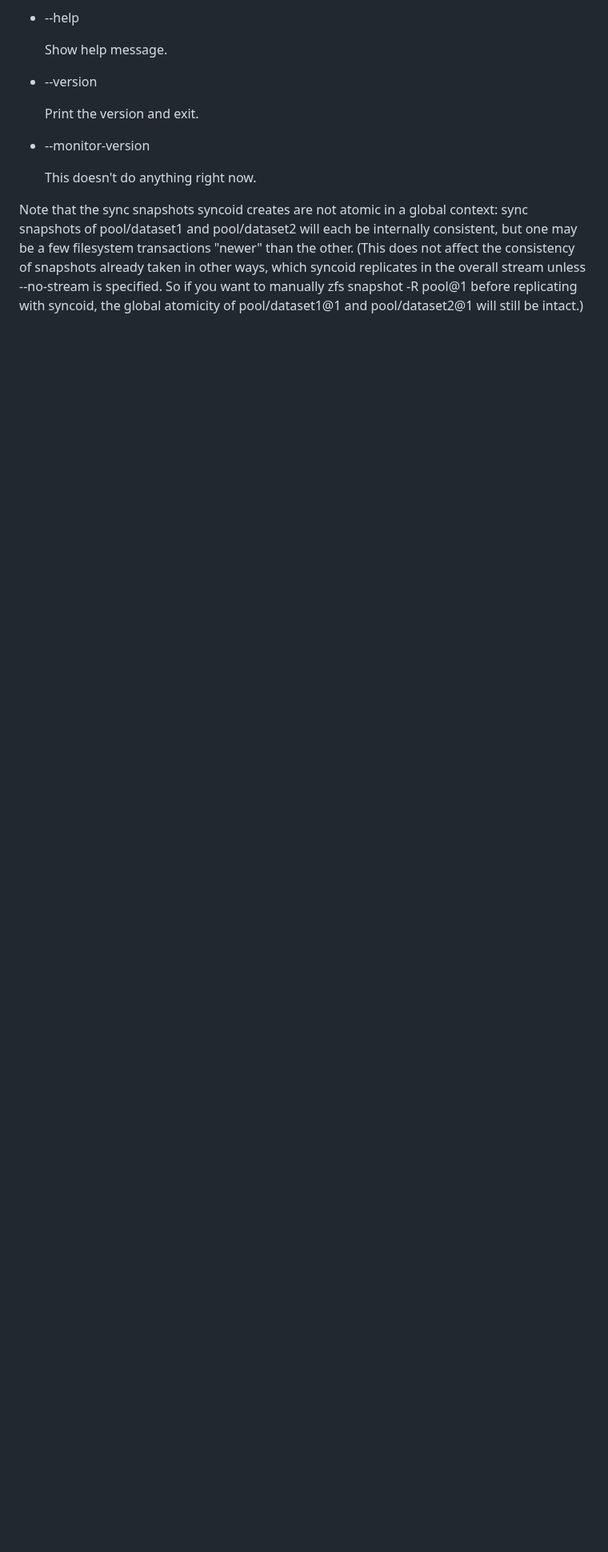
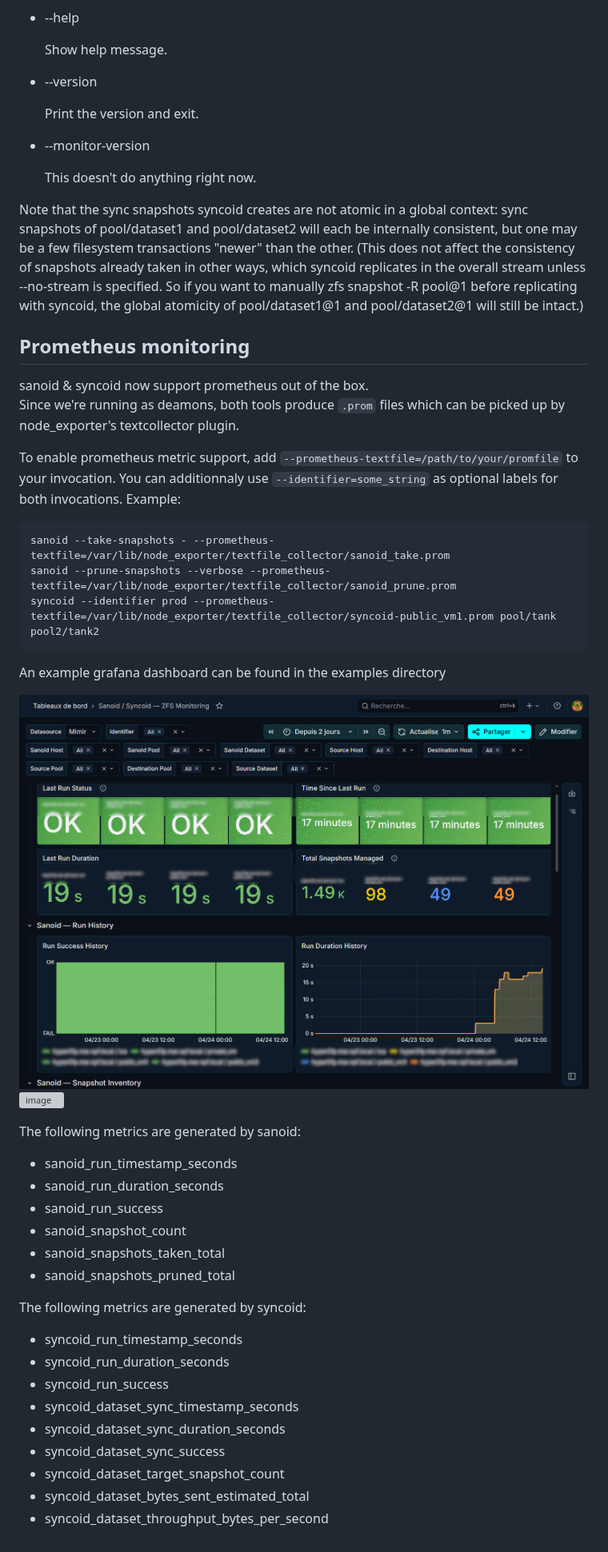
Before and after one commit to jimsalterjrs/sanoid, a Markdown page: README.md, the part around the change. Shown at 80% size. Drawn GitHub-style; pictures changed too: examples/grafana-dashboard_0.png (added); blank space fills up the shorter version; grey boxes are pictures that could not be loaded.

Commit message:
Add prometheus notes to readme

````diff
--- a/README.md
+++ b/README.md
@@ -435,3 +435,44 @@ As of 1.4.18, syncoid also automatically supports and enables resume of interrup
 	This doesn't do anything right now.
 
 Note that the sync snapshots syncoid creates are not atomic in a global context: sync snapshots of pool/dataset1 and pool/dataset2 will each be internally consistent, but one may be a few filesystem transactions "newer" than the other.  (This does not affect the consistency of snapshots already taken in other ways, which syncoid replicates in the overall stream unless --no-stream is specified. So if you want to manually zfs snapshot -R pool@1 before replicating with syncoid, the global atomicity of pool/dataset1@1 and pool/dataset2@1 will still be intact.)
+
+
+## Prometheus monitoring
+
+sanoid & syncoid now support prometheus out of the box.
+Since we're running as deamons, both tools produce `.prom` files which can be picked up by node_exporter's textcollector plugin.
+
+To enable prometheus metric support, add `--prometheus-textfile=/path/to/your/promfile` to your invocation.
+You can additionnaly use `--identifier=some_string` as optional labels for both invocations.
+Example:
+```
+sanoid --take-snapshots - --prometheus-textfile=/var/lib/node_exporter/textfile_collector/sanoid_take.prom
+sanoid --prune-snapshots --verbose --prometheus-textfile=/var/lib/node_exporter/textfile_collector/sanoid_prune.prom
+syncoid --identifier prod --prometheus-textfile=/var/lib/node_exporter/textfile_collector/syncoid-public_vm1.prom pool/tank pool2/tank2
+```
+
+An example grafana dashboard can be found in the examples directory
+
+![image](examples/grafana-dashboard_0.png)
+![image](examples/grafana_dashboard_1.png)
+
+The following metrics are generated by sanoid:
+
+- sanoid_run_timestamp_seconds
+- sanoid_run_duration_seconds
+- sanoid_run_success
+- sanoid_snapshot_count
+- sanoid_snapshots_taken_total
+- sanoid_snapshots_pruned_total
+
+The following metrics are generated by syncoid:
+
+- syncoid_run_timestamp_seconds
+- syncoid_run_duration_seconds
+- syncoid_run_success
+- syncoid_dataset_sync_timestamp_seconds
+- syncoid_dataset_sync_duration_seconds
+- syncoid_dataset_sync_success
+- syncoid_dataset_target_snapshot_count
+- syncoid_dataset_bytes_sent_estimated_total
+- syncoid_dataset_throughput_bytes_per_second
````
Also changed, not shown: examples/grafana-dashboard_1.png (added).
